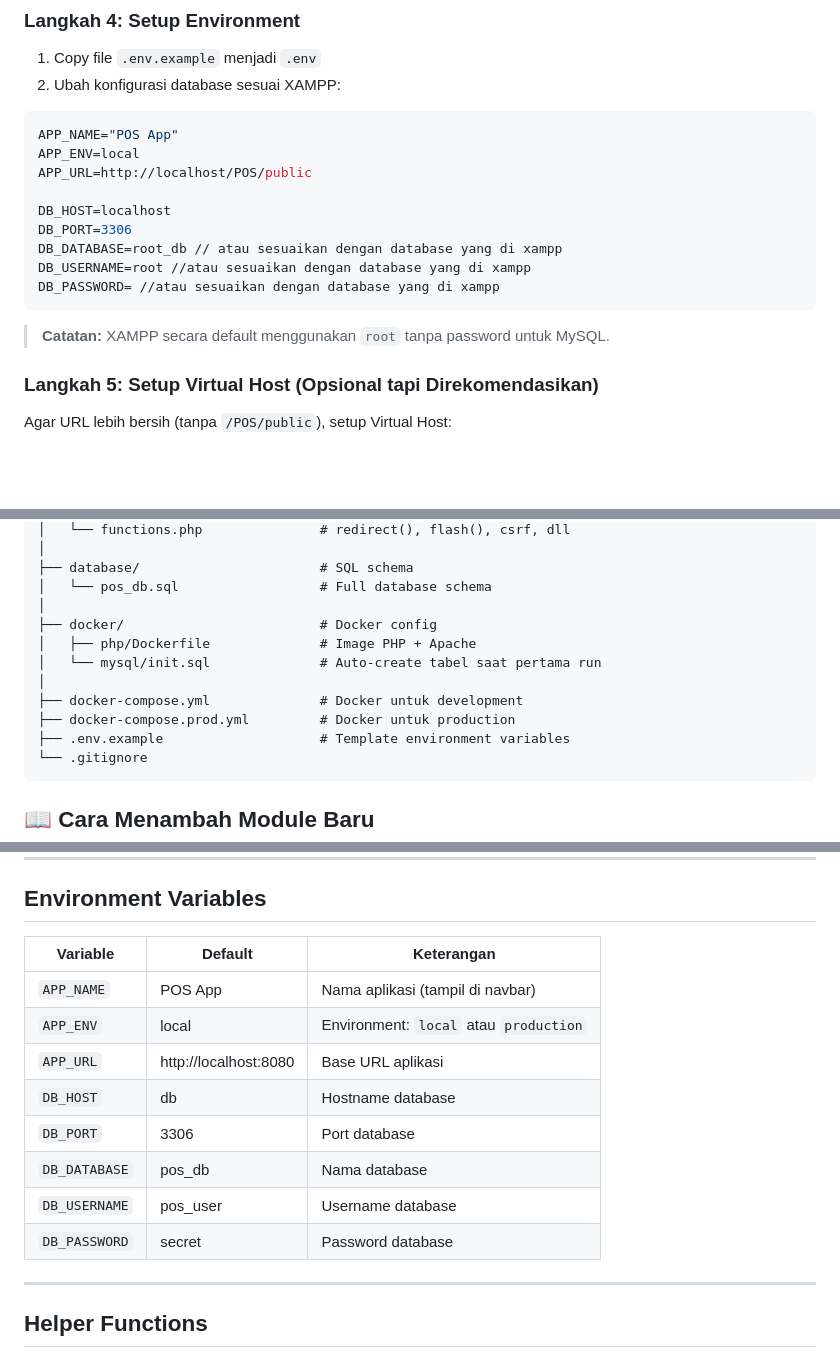
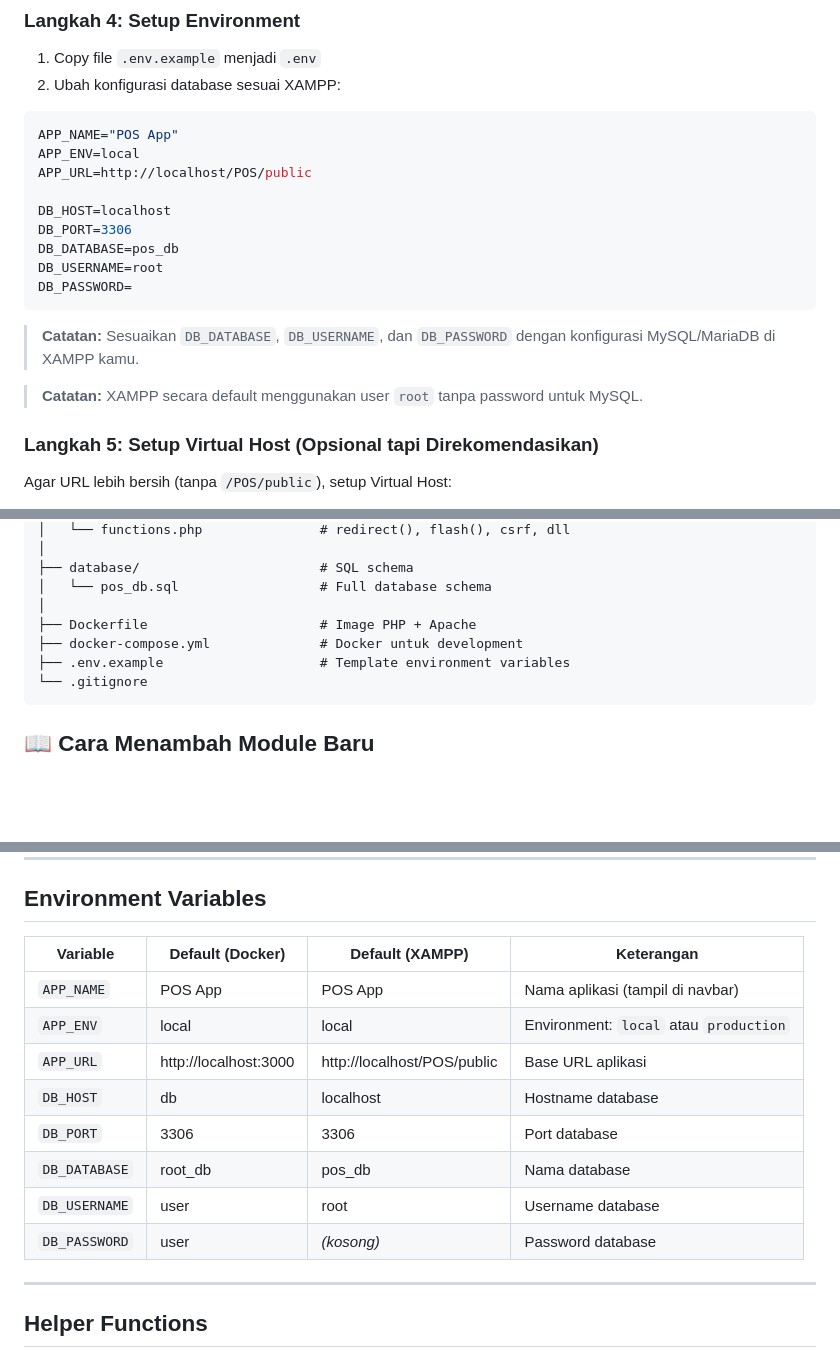
Before and after one commit to kelompok3-pos/pos, a Markdown page: README.md, 3 parts joined by grey strips. Rendered like a GitHub page; blank space fills up the shorter version.

Commit message:
chore: update readme md

````diff
--- a/README.md
+++ b/README.md
@@ -102,12 +102,14 @@ APP_URL=http://localhost/POS/public
 
 DB_HOST=localhost
 DB_PORT=3306
-DB_DATABASE=root_db // atau sesuaikan dengan database yang di xampp
-DB_USERNAME=root //atau sesuaikan dengan database yang di xampp
-DB_PASSWORD= //atau sesuaikan dengan database yang di xampp
+DB_DATABASE=pos_db
+DB_USERNAME=root
+DB_PASSWORD=
 ```
 
-> **Catatan:** XAMPP secara default menggunakan `root` tanpa password untuk MySQL.
+> **Catatan:** Sesuaikan `DB_DATABASE`, `DB_USERNAME`, dan `DB_PASSWORD` dengan konfigurasi MySQL/MariaDB di XAMPP kamu.
+
+> **Catatan:** XAMPP secara default menggunakan user `root` tanpa password untuk MySQL.
 
 ### Langkah 5: Setup Virtual Host (Opsional tapi Direkomendasikan)
 
@@ -226,12 +228,8 @@ POS/
 ├── database/                       # SQL schema
 │   └── pos_db.sql                  # Full database schema
 │
-├── docker/                         # Docker config
-│   ├── php/Dockerfile              # Image PHP + Apache
-│   └── mysql/init.sql              # Auto-create tabel saat pertama run
-│
+├── Dockerfile                      # Image PHP + Apache
 ├── docker-compose.yml              # Docker untuk development
-├── docker-compose.prod.yml         # Docker untuk production
 ├── .env.example                    # Template environment variables
 └── .gitignore
 ```
@@ -405,16 +403,16 @@ Browser → public/index.php → routes.php → Controller → Model → Databas
 
 ## Environment Variables
 
-| Variable      | Default               | Keterangan                             |
-| ------------- | --------------------- | -------------------------------------- |
-| `APP_NAME`    | POS App               | Nama aplikasi (tampil di navbar)       |
-| `APP_ENV`     | local                 | Environment: `local` atau `production` |
-| `APP_URL`     | http://localhost:8080 | Base URL aplikasi                      |
-| `DB_HOST`     | db                    | Hostname database                      |
-| `DB_PORT`     | 3306                  | Port database                          |
-| `DB_DATABASE` | pos_db                | Nama database                          |
-| `DB_USERNAME` | pos_user              | Username database                      |
-| `DB_PASSWORD` | secret                | Password database                      |
+| Variable      | Default (Docker)      | Default (XAMPP)   | Keterangan                             |
+| ------------- | --------------------- | ----------------- | -------------------------------------- |
+| `APP_NAME`    | POS App               | POS App           | Nama aplikasi (tampil di navbar)       |
+| `APP_ENV`     | local                 | local             | Environment: `local` atau `production` |
+| `APP_URL`     | http://localhost:3000  | http://localhost/POS/public | Base URL aplikasi          |
+| `DB_HOST`     | db                    | localhost         | Hostname database                      |
+| `DB_PORT`     | 3306                  | 3306              | Port database                          |
+| `DB_DATABASE` | root_db               | pos_db            | Nama database                          |
+| `DB_USERNAME` | user                  | root              | Username database                      |
+| `DB_PASSWORD` | user                  | *(kosong)*        | Password database                      |
 
 ---
 
````
Also changed, not shown: other parts of README.md (+3 -3 lines).
